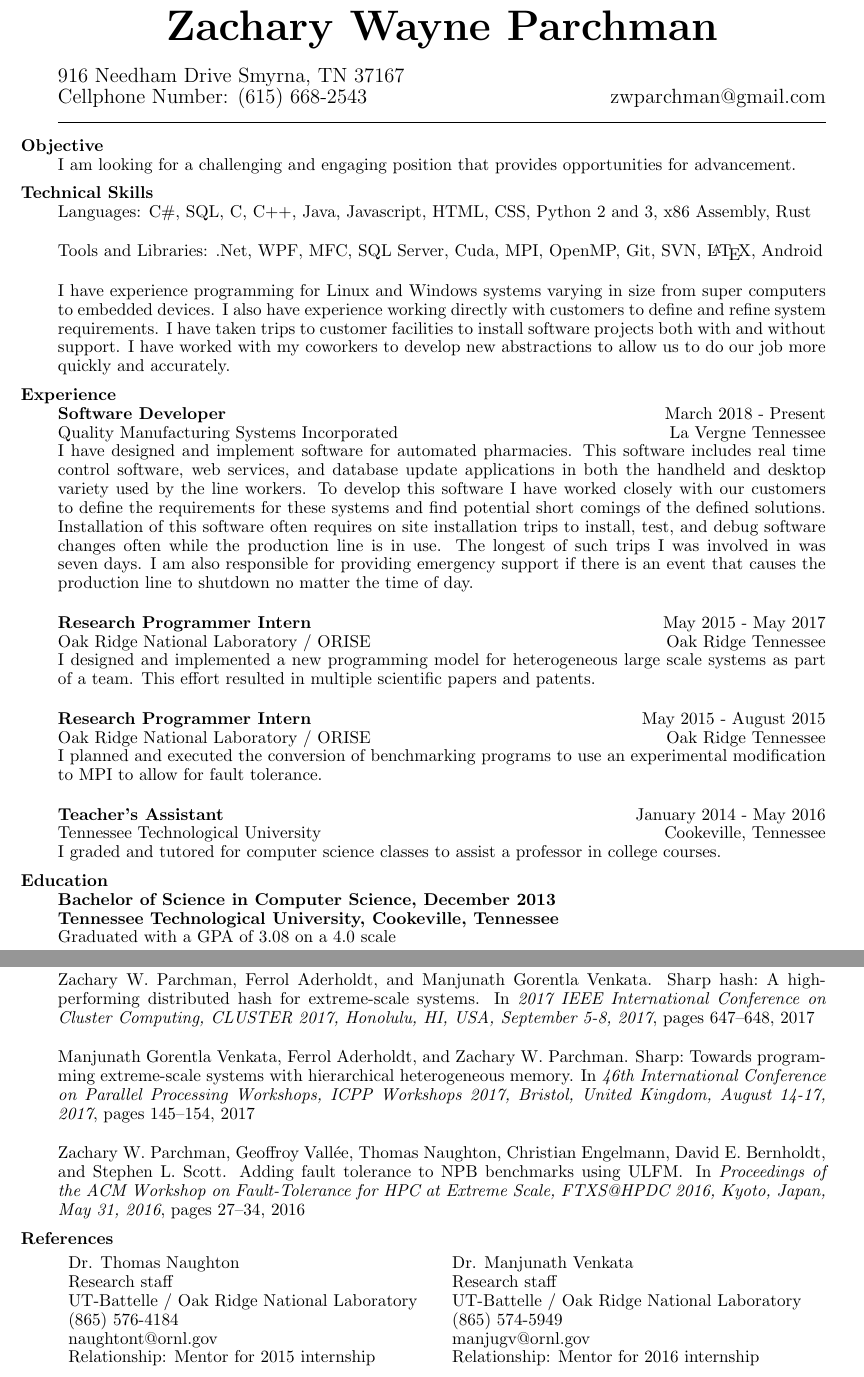
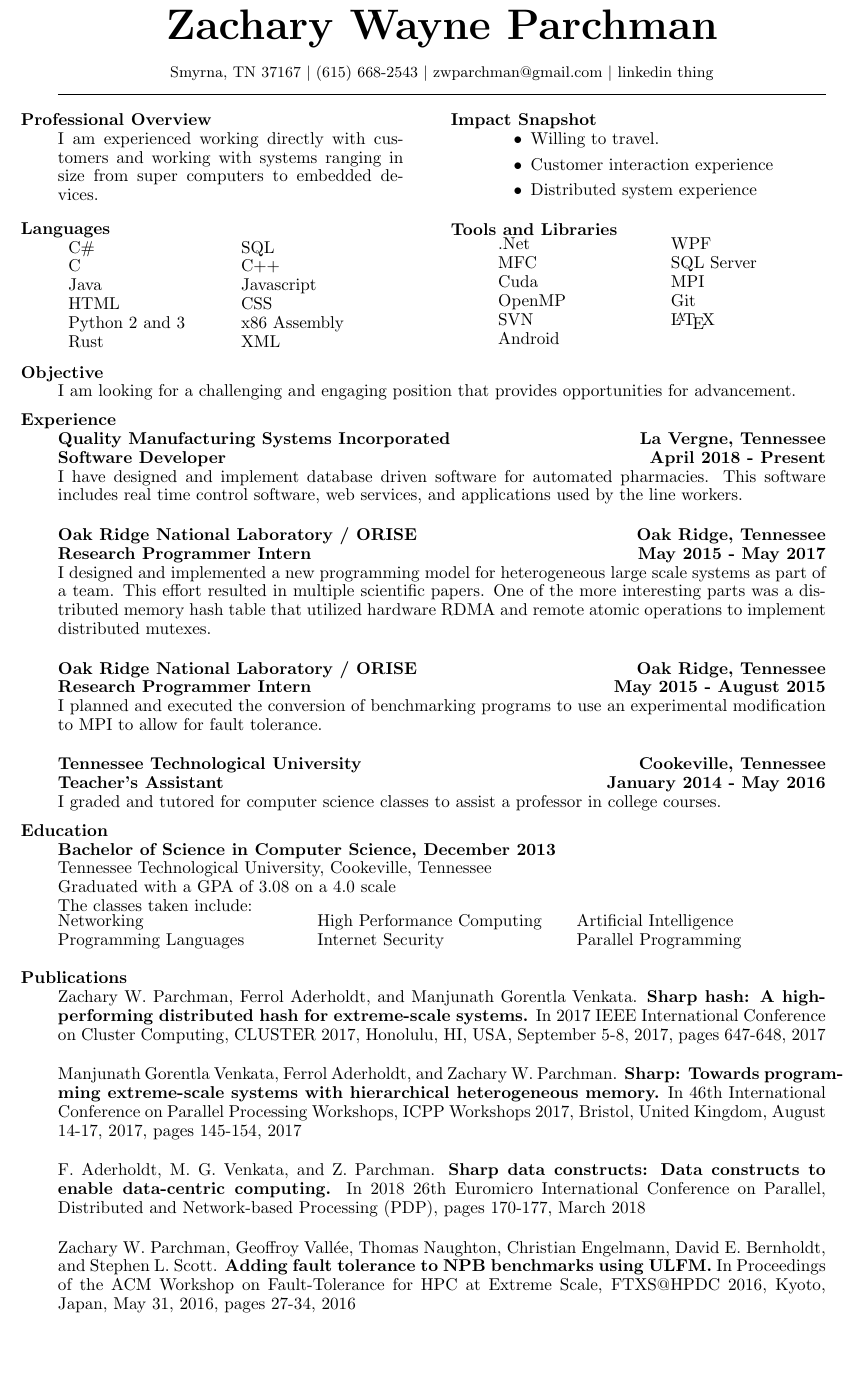
Before and after one commit to zwparchman/resume, a LaTeX CV (resume.tex, which reads resume.bib): two parts of pages 1 and 2 of 2 before the commit and part of the page after it, the two joined at a grey line, cut so that both start at the same text, the shorter picture padded with empty space. Compiled offline with pdfLaTeX.

Commit message:
better resume after advice. Still not happy with the wording

```diff
--- a/resume.bib
+++ b/resume.bib
@@ -52,3 +52,10 @@
     biburl    = {http://dblp.org/rec/bib/conf/hpdc/ParchmanVNEBS16},
     bibsource = {dblp computer science bibliography, http://dblp.org}
 }
+
+
+@INPROCEEDINGS{DBLP:conf/eicpdnp/AderholdDataConstructs,
+author={F. {Aderholdt} and M. G. {Venkata} and Z. {Parchman}},
+booktitle={2018 26th Euromicro International Conference on Parallel, Distributed and Network-based Processing (PDP)},
+title={SharP Data Constructs: Data Constructs to Enable Data-Centric Computing},
+year={2018},
@@ -54,0 +68 @@
+month={March},}
--- a/resume.tex
+++ b/resume.tex
@@ -44,107 +61,172 @@
 \begin{resume}
 
 %raise top margin so it fits on one page nicely "setscrew"
-\vspace{-20mm}
+\vspace{-25mm}
 \begin{center}
     {\bf \Huge Zachary Wayne Parchman}
 \end{center}
-\vspace{-4mm}
+\vspace{-8mm}
+%
+%\begin{large}
+\begin{small}
+    \begin{center}
+        Smyrna, TN 37167 $|$
+        (615) 668-2543 $|$
+        zwparchman@gmail.com $|$
+        linkedin thing
+        \\
+    \end{center}
+\end{small}
+%\end{large}
+\vspace{-8mm}
+\rule{\textwidth}{0.4pt}
+%
+\begin{minipage}[t]{0.45\textwidth}
+    \begin{section}{Professional Overview}
+        I am experienced working directly with customers and working with
+        systems ranging in size from super computers to embedded devices.
+    \end{section}
+\end{minipage}
+%
+\begin{minipage}[t]{0.10\textwidth}
+    \hfill
+\end{minipage}
+%
+\begin{minipage}[t]{0.45\textwidth}
+    \begin{section}{Impact Snapshot}
+        \begin{itemize}
+            \item Willing to travel.
+            \item Customer interaction experience
+            %\item I have created new abstractions to improve productivity
+            \item Distributed system experience
+        \end{itemize}
+    \end{section}
+\end{minipage}
 
-\begin{large}
-%\begin{center}
-    916 Needham Drive Smyrna, TN 37167 \\
-    Cellphone Number: (615) 668-2543 \hfill
-    zwparchman@gmail.com
-%\end{center}
-\end{large}
-\rule{\textwidth}{0.4pt}
-
+\begin{minipage}[t]{0.45\textwidth}
+    \begin{section}{Languages}
+        \begin{tabularx}{\textwidth}{X X}
+            C\# & SQL \\
+            C & C++ \\
+            Java & Javascript \\
+            HTML & CSS \\
+            Python 2 and 3 & x86 Assembly \\
+            Rust & XML
+        \end{tabularx}
+    \end{section}
+\end{minipage}
+%
+\begin{minipage}[t]{0.10\textwidth}
+    \hfill
+\end{minipage}
+%
+\begin{minipage}[t]{0.45\textwidth}
+    \begin{section}{Tools and Libraries}
+        \begin{tabularx}{\textwidth}{X X}
+            .Net & WPF \\
+            MFC & SQL Server \\
+            Cuda & MPI \\
+            OpenMP & Git \\
+            SVN & \LaTeX \\
+            Android
+        \end{tabularx}
+    \end{section}
+\end{minipage}
+%
 \begin{section}{Objective}
     I am looking for a challenging and engaging position that provides opportunities for advancement.
 \end{section}
-
-\begin{section}{Technical Skills}
-    {Languages: C\#, SQL, C, C++, Java, Javascript, HTML, CSS, Python 2 and 3, x86 Assembly, Rust}
-
-    {Tools and Libraries: .Net, WPF, MFC, SQL Server, Cuda,  MPI, OpenMP, Git, SVN, \LaTeX, Android}
-
-    I have experience programming for Linux and Windows systems varying in size from super computers to embedded devices.
-    I also have experience working directly with customers to define and refine system requirements.
-    I have taken trips to customer facilities to install software projects both with and without support.
-    I have worked with my coworkers to develop new abstractions to allow us to do our job more quickly and accurately.
-\end{section}
-
+%
 \section{Experience}
 \job{Software Developer}
-{March 2018 - Present}
+{April 2018 - Present}
 {Quality Manufacturing Systems Incorporated}
-{La Vergne Tennessee}
+{La Vergne, Tennessee}
 {
-    I have designed and implement software for automated pharmacies. This
-    software includes real time  control software, web services, and database
-    update applications in both the handheld and desktop variety  used by the
-    line workers.  To develop this software I have worked closely with our
-    customers to define the requirements for these
-    systems and find potential short comings of the defined solutions.
-    Installation of this software often requires on site
-    installation trips to install, test, and debug software
-    changes often while the production line is in use. The longest of such
-    trips I was involved in was seven days. I am also responsible
-    for providing emergency support if there is an event that causes the
-    production line to shutdown no matter the time of day.
+    I have designed and implement database driven software for automated
+    pharmacies. This software includes real time  control software, web
+    services, and applications used by the line workers.
 }
 
 \job{Research Programmer Intern}
 {May 2015 - May 2017}
 {Oak Ridge National Laboratory / ORISE}
-{Oak Ridge Tennessee}
+{Oak Ridge, Tennessee}
 {
     I designed and implemented a new programming model for heterogeneous large scale systems as part of a team.
-    This effort resulted in multiple scientific papers and patents.
+    This effort resulted in multiple scientific papers. One of the
+    more interesting parts was a distributed memory hash table that utilized
+    hardware RDMA and remote atomic operations to implement distributed mutexes.
 }
 
 \job{Research Programmer Intern}
 {May 2015 - August 2015}
 {Oak Ridge National Laboratory / ORISE}
-{Oak Ridge Tennessee}
+{Oak Ridge, Tennessee}
 {
-    I planned and executed the conversion of benchmarking
-    programs to use an experimental
-    modification to MPI to allow for fault tolerance.
+    I planned and executed the conversion of benchmarking programs to use an
+    experimental modification to MPI to allow for fault tolerance.
 }
 
 \job{Teacher's Assistant} {January 2014 - May 2016}
 {Tennessee Technological University}
 {Cookeville, Tennessee}
 {
-    I graded and tutored for computer science classes to assist a
-    professor in college courses.
+    I graded and tutored for computer science classes to assist a professor in
+    college courses.
 }
 
 \begin{section}{Education}
-    {\bf Bachelor of Science in Computer Science, December 2013\\
-    Tennessee Technological University, Cookeville, Tennessee}\\
-    Graduated with a GPA of 3.08 on a 4.0 scale
+    {\bf Bachelor of Science in Computer Science, December 2013}\\
+    Tennessee Technological University, Cookeville, Tennessee\\
+    Graduated with a GPA of 3.08 on a 4.0 scale \\
+    The classes taken include:\\
+        \begin{tabularx}{\textwidth}{@{} X X X}
+            Networking & High Performance Computing & Artificial Intelligence \\
+            Programming Languages & Internet Security & Parallel Programming  \\
+        \end{tabularx}
 \end{section}
 
-\newpage
-\section{Publications}
-\bibentry{DBLP:conf/cluster/ParchmanAV17}
+\begin{section}{Publications}
+Zachary W. Parchman, Ferrol Aderholdt, and Manjunath Gorentla Venkata. {\bf Sharp hash: A high-
+performing distributed hash for extreme-scale systems.} In 2017 IEEE International Conference on
+Cluster Computing, CLUSTER 2017, Honolulu, HI, USA, September 5-8, 2017, pages 647-648, 2017
 
-\bibentry{DBLP:conf/icppw/VenkataAP17}
+Manjunath Gorentla Venkata, Ferrol Aderholdt, and Zachary W. Parchman. {\bf Sharp: Towards program-
+ming extreme-scale systems with hierarchical heterogeneous memory.} In 46th International Conference
+on Parallel Processing Workshops, ICPP Workshops 2017, Bristol, United Kingdom, August 14-17,
+2017, pages 145-154, 2017
 
-\bibentry{DBLP:conf/hpdc/ParchmanVNEBS16}
+F. Aderholdt, M. G. Venkata, and Z. Parchman. {\bf Sharp data constructs: Data constructs to enable
+data-centric computing.} In 2018 26th Euromicro International Conference on Parallel, Distributed and
+Network-based Processing (PDP), pages 170-177, March 2018
 
-\section{References}
-\vspace{2mm}
-\begin{tabularx}{\textwidth}{X X}
-Dr. Thomas Naughton  & Dr. Manjunath Venkata \\
-Research staff & Research staff \\
-UT-Battelle / Oak Ridge National Laboratory & UT-Battelle / Oak Ridge National Laboratory \\
-(865) 576-4184 & (865) 574-5949 \\
-naughtont@ornl.gov & manjugv@ornl.gov \\
-Relationship: Mentor for 2015 internship & Relationship: Mentor for 2016 internship
-\end{tabularx}
+
+Zachary W. Parchman, Geoffroy Vallée, Thomas Naughton, Christian Engelmann, David E. Bernholdt,
+and Stephen L. Scott. {\bf Adding fault tolerance to NPB benchmarks using ULFM.} In Proceedings of
+the ACM Workshop on Fault-Tolerance for HPC at Extreme Scale, FTXS@HPDC 2016, Kyoto, Japan,
+May 31, 2016, pages 27-34, 2016
+\end{section}
+
+%I'll do this right by modifying the bibtext... eventually
+%\bibentry{DBLP:conf/cluster/ParchmanAV17}
+
+%\bibentry{DBLP:conf/icppw/VenkataAP17}
+
+%\bibentry{DBLP:conf/hpdc/ParchmanVNEBS16}
+
+%\bibentry{DBLP:conf/eicpdnp/AderholdDataConstructs}
+
+%\section{References}
+%\vspace{2mm}
+%\begin{tabularx}{\textwidth}{X X}
+%Dr. Thomas Naughton  & Dr. Manjunath Venkata \\
+%Research staff & Research staff \\
+%UT-Battelle / Oak Ridge National Laboratory & UT-Battelle / Oak Ridge National Laboratory \\
+%(865) 576-4184 & (865) 574-5949 \\
+%naughtont@ornl.gov & manjugv@ornl.gov \\
+%Relationship: Mentor for 2015 internship & Relationship: Mentor for 2016 internship
+%\end{tabularx}
 %
 \end{resume}
 \end{document}
```
Also changed, not shown: macro.tex (+1 -1 lines), makefile, resume.bib (6 more changed lines), resume.tex (27 more changed lines), 2 other files.
